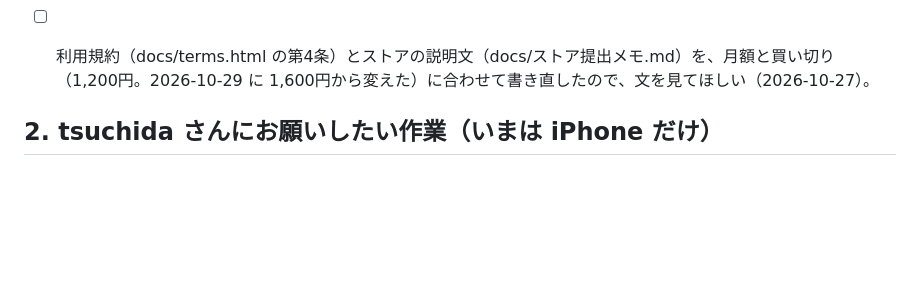
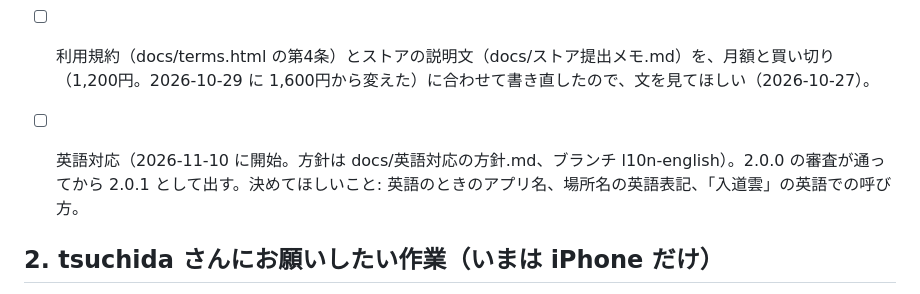
Before and after one commit to tsuchida-y/thunder_cloud_app, a Markdown page: docs/残りの作業と確認事項.md, the part around the change. GitHub-like rendering; blank space fills up the shorter version.

Commit message:
docs:英語対応の方針を書く（ブランチ l10n-english、2.0.1 で出す）
Co-Authored-By: Claude Sonnet 5.5 <noreply@anthropic.com>
Claude-Session: https://claude.ai/code/session_01N5EXJkkzTrSXffuBTQHK6K

```diff
--- a/docs/残りの作業と確認事項.md
+++ b/docs/残りの作業と確認事項.md
@@ -27,6 +27,7 @@ Claude は新しいことが出たらすぐここに書き、片付いたら消
 - [ ] ホームの「いまの空」のカード（lib/models/sky_now.dart）の、日照を使う条件が古いまま（15°）。サーバーの新しい条件（前の1時間に10°以上が30分以上）にそろえるか決める。
 
 - [ ] 利用規約（docs/terms.html の第4条）とストアの説明文（docs/ストア提出メモ.md）を、月額と買い切り（1,200円。2026-10-29 に 1,600円から変えた）に合わせて書き直したので、文を見てほしい（2026-10-27）。
+- [ ] 英語対応（2026-11-10 に開始。方針は docs/英語対応の方針.md、ブランチ l10n-english）。2.0.0 の審査が通ってから 2.0.1 として出す。決めてほしいこと: 英語のときのアプリ名、場所名の英語表記、「入道雲」の英語での呼び方。
 
 ## 2. tsuchida さんにお願いしたい作業（いまは iPhone だけ）
 
```
Also changed, not shown: docs/英語対応の方針.md (added, +37 -0 lines).
